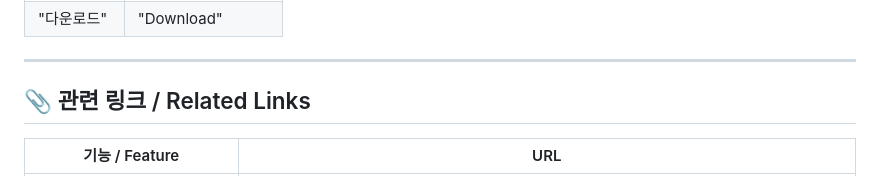
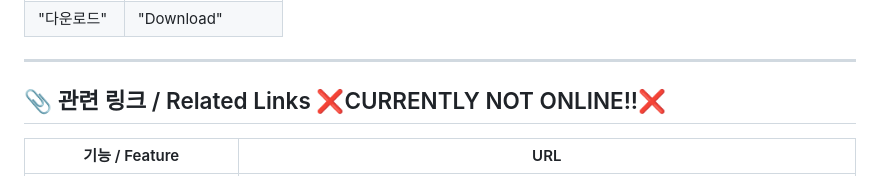
Before and after one commit to walkerprocess/aigorotten, a Markdown page: README.md, the part around the change. Drawn GitHub-style.

```diff
--- a/README.md
+++ b/README.md
@@ -95,7 +95,7 @@
 
 ---
 
-## 📎 관련 링크 / Related Links
+## 📎 관련 링크 / Related Links ❌CURRENTLY NOT ONLINE!!❌
 
 | 기능 / Feature                  | URL                                                                               |
 | ------------------------------- | --------------------------------------------------------------------------------- |
```
